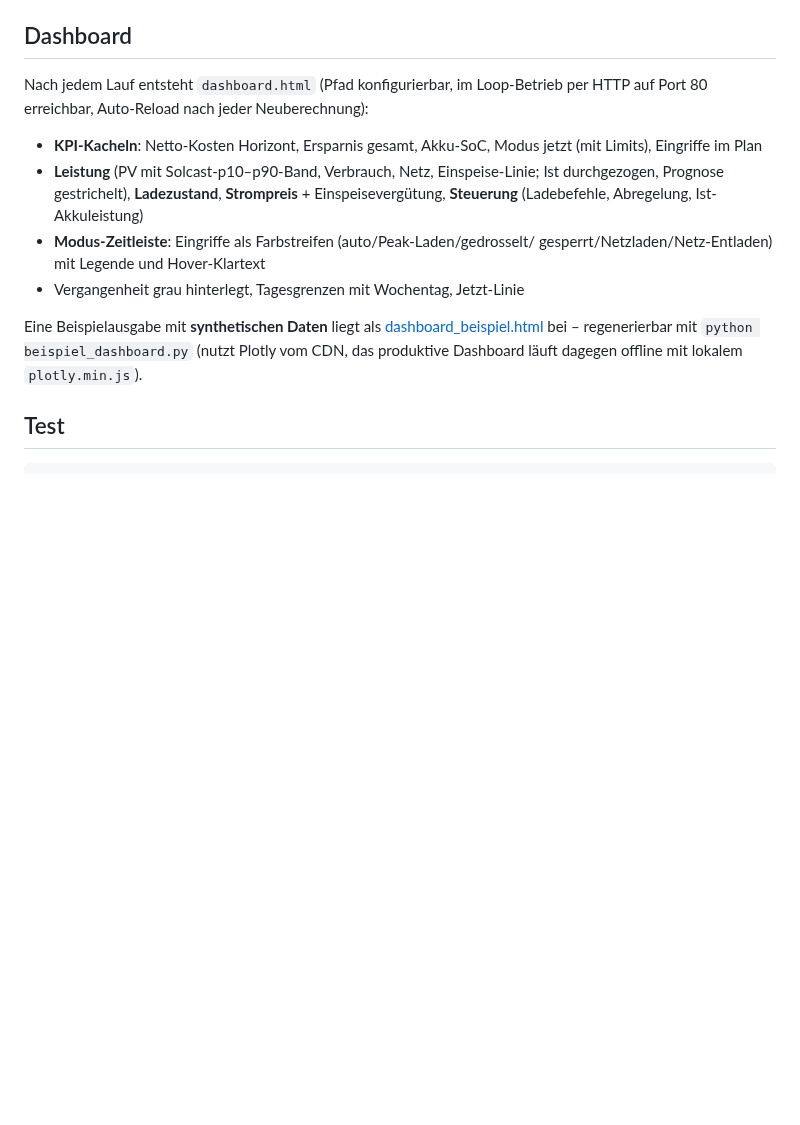
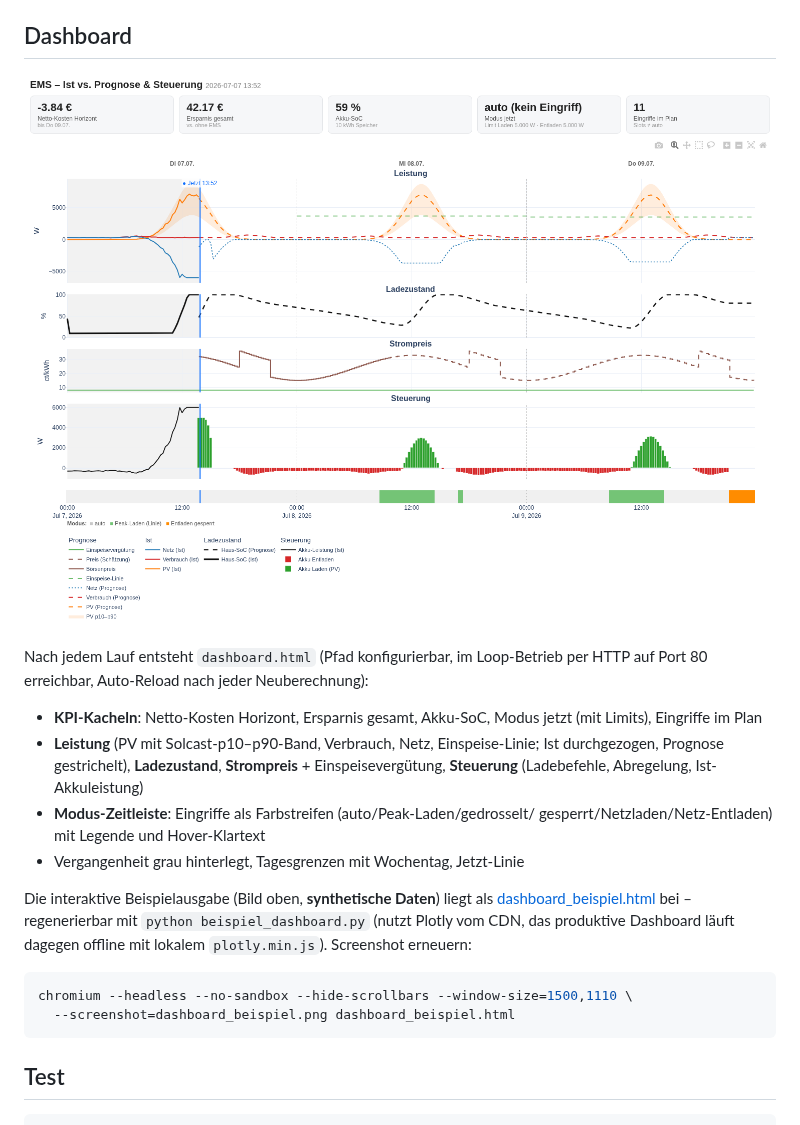
Before and after one commit to RobertHerter/MicroEMS, a Markdown page: README.md, the part around the change. Rendered like a GitHub page; pictures changed too: dashboard_beispiel.png (added); blank space fills up the shorter version.

````diff
--- a/README.md
+++ b/README.md
@@ -199,6 +199,8 @@ Modell. Benötigt die Signale `pv_generation`, `house_consumption`,
 
 ## Dashboard
 
+![EMS Dashboard (Beispielausgabe mit synthetischen Daten)](dashboard_beispiel.png)
+
 Nach jedem Lauf entsteht `dashboard.html` (Pfad konfigurierbar, im Loop-Betrieb
 per HTTP auf Port 80 erreichbar, Auto-Reload nach jeder Neuberechnung):
 
@@ -211,10 +213,15 @@ per HTTP auf Port 80 erreichbar, Auto-Reload nach jeder Neuberechnung):
   gesperrt/Netzladen/Netz-Entladen) mit Legende und Hover-Klartext
 - Vergangenheit grau hinterlegt, Tagesgrenzen mit Wochentag, Jetzt-Linie
 
-Eine Beispielausgabe mit **synthetischen Daten** liegt als
+Die interaktive Beispielausgabe (Bild oben, **synthetische Daten**) liegt als
 [dashboard_beispiel.html](dashboard_beispiel.html) bei – regenerierbar mit
 `python beispiel_dashboard.py` (nutzt Plotly vom CDN, das produktive Dashboard
-läuft dagegen offline mit lokalem `plotly.min.js`).
+läuft dagegen offline mit lokalem `plotly.min.js`). Screenshot erneuern:
+
+```bash
+chromium --headless --no-sandbox --hide-scrollbars --window-size=1500,1110 \
+  --screenshot=dashboard_beispiel.png dashboard_beispiel.html
+```
 
 ## Test
 
````
Also changed, not shown: 2 other files.
